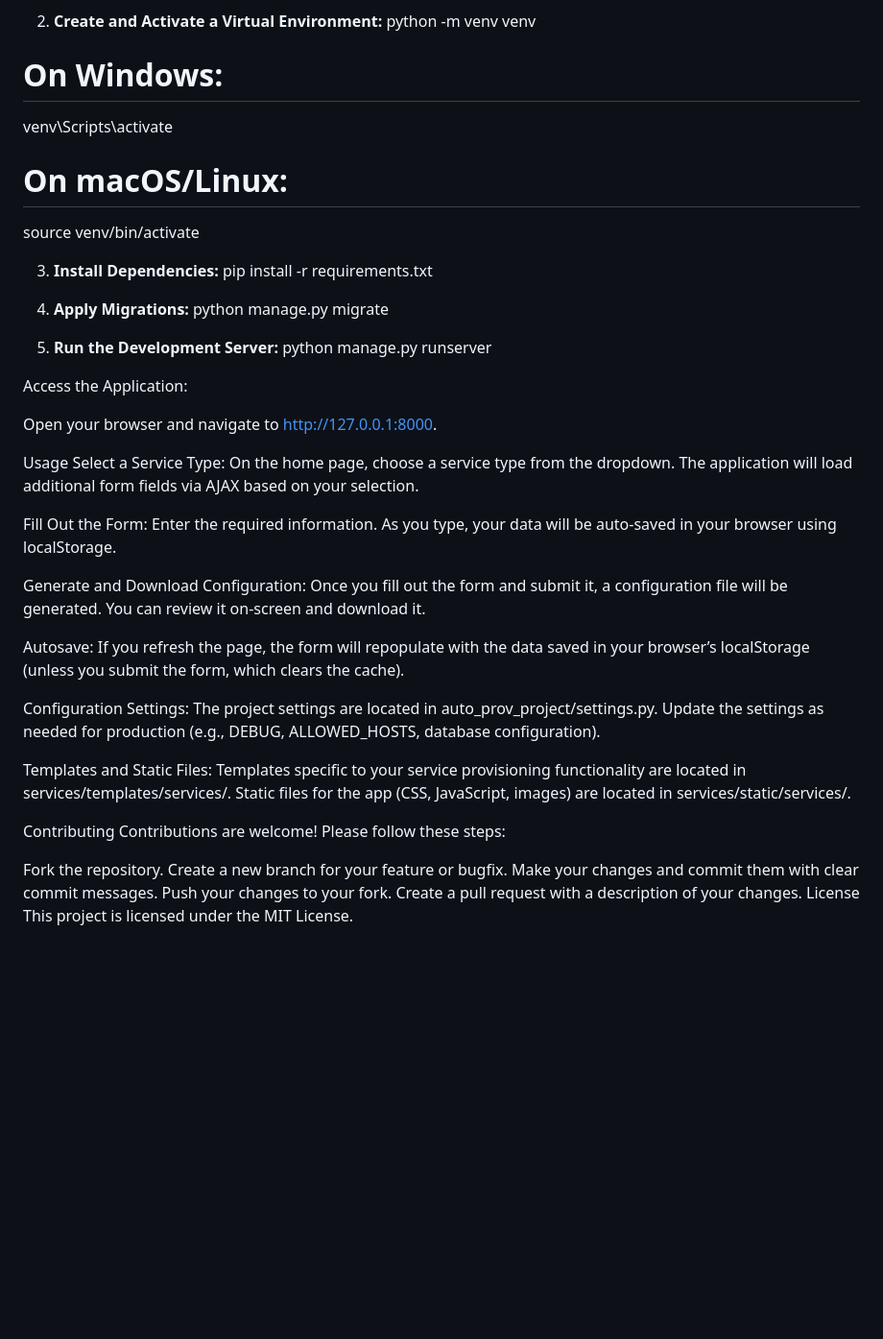
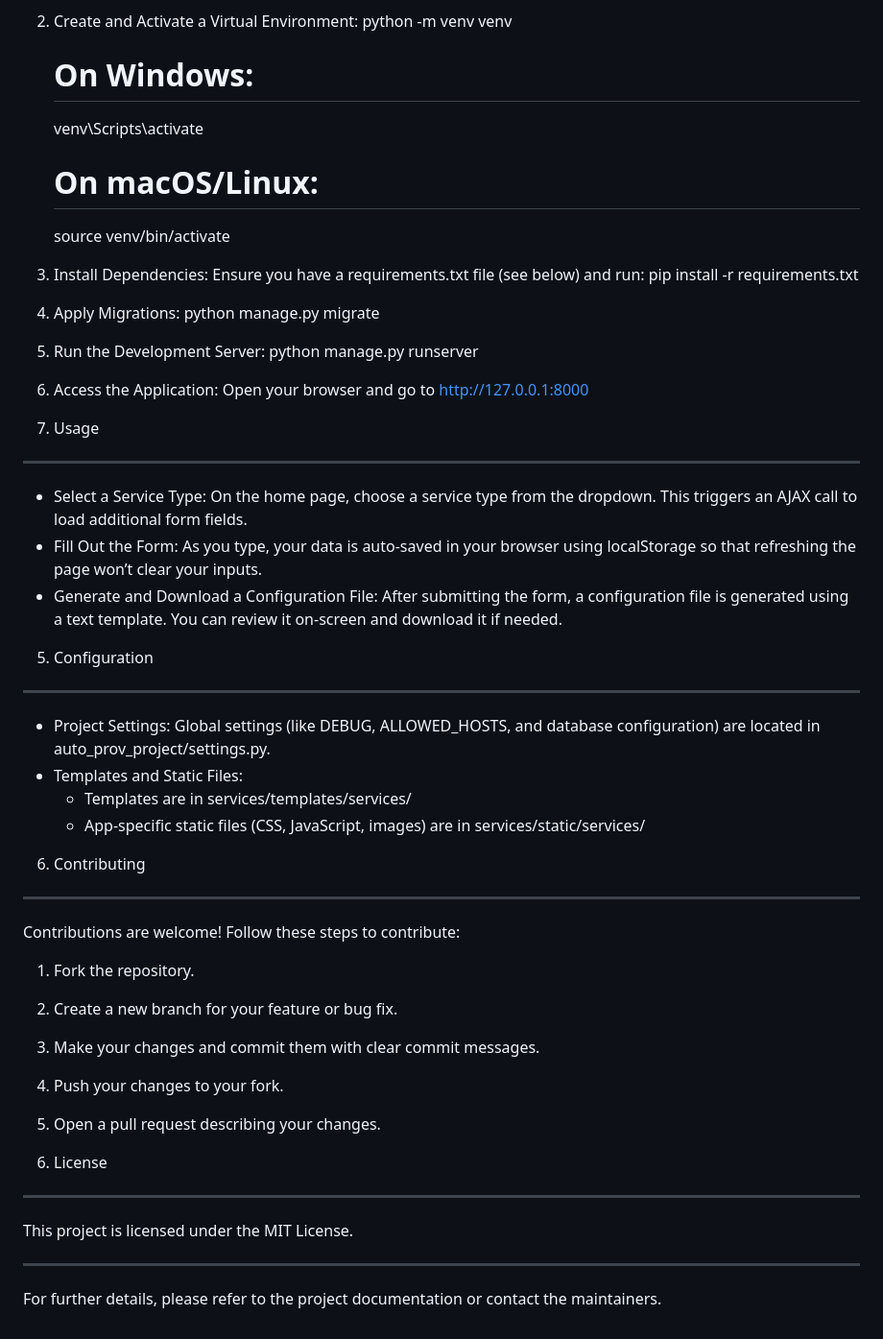
Before and after one commit to felipebarbosaHiboo/AutoProvCustomers, a Markdown page: README.md, the part around one of its changes. Shown at 96% size. GitHub-like rendering; blank space fills up the shorter version.

```diff
--- a/README.md
+++ b/README.md
@@ -80,54 +75,55 @@ AutoProv/                     # Root folder of your project
    git clone https://github.com/yourusername/autoprov.git
    cd autoprov
 
-2. **Create and Activate a Virtual Environment:**
-python -m venv venv
-# On Windows:
-venv\Scripts\activate
-# On macOS/Linux:
-source venv/bin/activate
+2. Create and Activate a Virtual Environment:
+   python -m venv venv
+   # On Windows:
+   venv\Scripts\activate
+   # On macOS/Linux:
+   source venv/bin/activate
 
+3. Install Dependencies:
+   Ensure you have a requirements.txt file (see below) and run:
+   pip install -r requirements.txt
 
-3. **Install Dependencies:**
-pip install -r requirements.txt
+4. Apply Migrations:
+   python manage.py migrate
 
-4. **Apply Migrations:**
-python manage.py migrate
+5. Run the Development Server:
+   python manage.py runserver
 
-5. **Run the Development Server:**
-python manage.py runserver
+6. Access the Application:
+   Open your browser and go to http://127.0.0.1:8000
 
-Access the Application:
+4. Usage
+--------
+- Select a Service Type:
+  On the home page, choose a service type from the dropdown. This triggers an AJAX call to load additional form fields.
+- Fill Out the Form:
+  As you type, your data is auto-saved in your browser using localStorage so that refreshing the page won’t clear your inputs.
+- Generate and Download a Configuration File:
+  After submitting the form, a configuration file is generated using a text template. You can review it on-screen and download it if needed.
 
-Open your browser and navigate to http://127.0.0.1:8000.
+5. Configuration
+----------------
+- Project Settings:
+  Global settings (like DEBUG, ALLOWED_HOSTS, and database configuration) are located in auto_prov_project/settings.py.
+- Templates and Static Files:
+  - Templates are in services/templates/services/
+  - App-specific static files (CSS, JavaScript, images) are in services/static/services/
 
-Usage
-Select a Service Type:
-On the home page, choose a service type from the dropdown. The application will load additional form fields via AJAX based on your selection.
+6. Contributing
+---------------
+Contributions are welcome! Follow these steps to contribute:
+1. Fork the repository.
+2. Create a new branch for your feature or bug fix.
+3. Make your changes and commit them with clear commit messages.
+4. Push your changes to your fork.
+5. Open a pull request describing your changes.
 
-Fill Out the Form:
-Enter the required information. As you type, your data will be auto-saved in your browser using localStorage.
+7. License
+----------
+This project is licensed under the MIT License.
 
-Generate and Download Configuration:
-Once you fill out the form and submit it, a configuration file will be generated. You can review it on-screen and download it.
-
-Autosave:
-If you refresh the page, the form will repopulate with the data saved in your browser’s localStorage (unless you submit the form, which clears the cache).
-
-Configuration
-Settings:
-The project settings are located in auto_prov_project/settings.py. Update the settings as needed for production (e.g., DEBUG, ALLOWED_HOSTS, database configuration).
-
-Templates and Static Files:
-Templates specific to your service provisioning functionality are located in services/templates/services/. Static files for the app (CSS, JavaScript, images) are located in services/static/services/.
-
-Contributing
-Contributions are welcome! Please follow these steps:
-
-Fork the repository.
-Create a new branch for your feature or bugfix.
-Make your changes and commit them with clear commit messages.
-Push your changes to your fork.
-Create a pull request with a description of your changes.
-License
-This project is licensed under the MIT License.
+-----------------------------------------------------
+For further details, please refer to the project documentation or contact the maintainers.
```
Also changed, not shown: other parts of README.md (+50 -55 lines).
